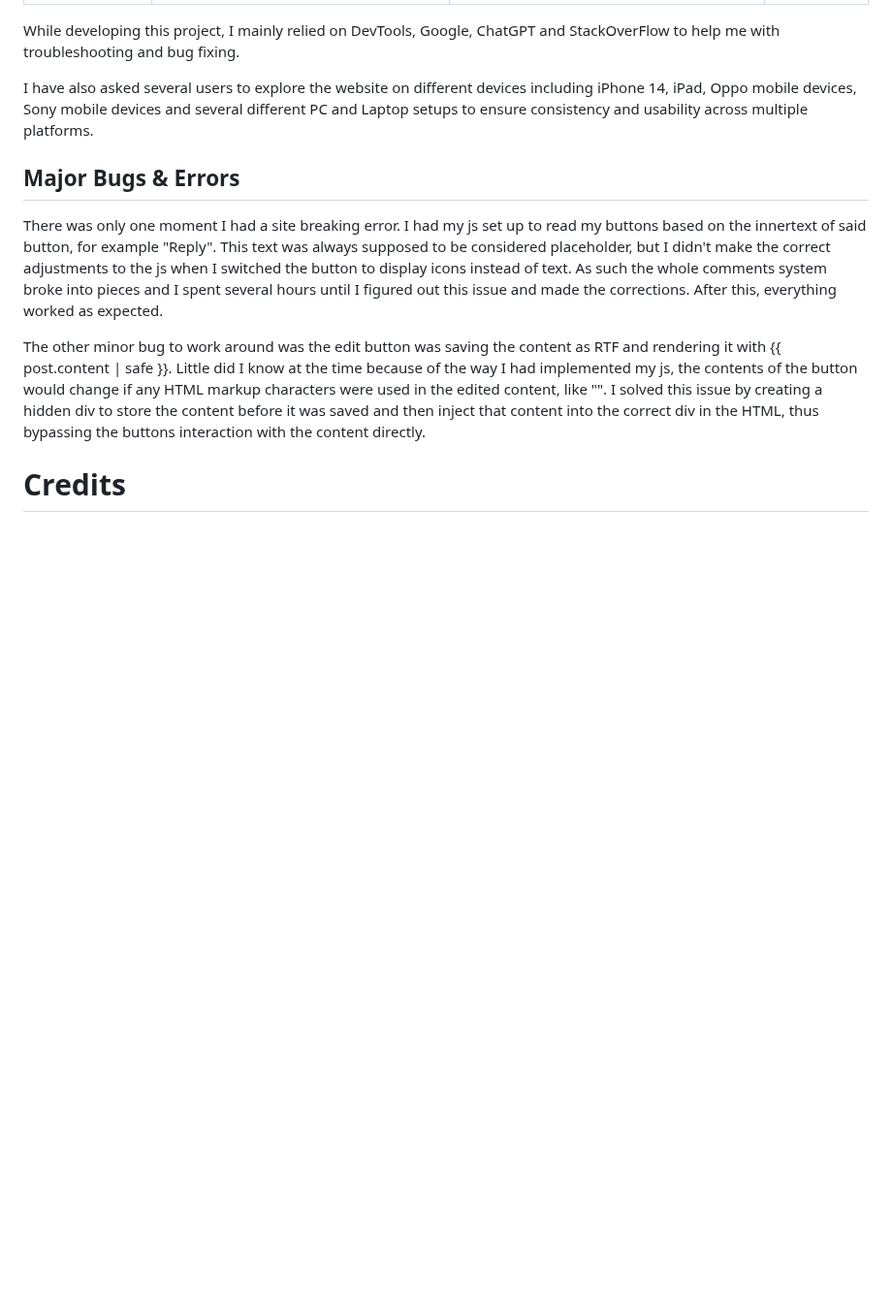
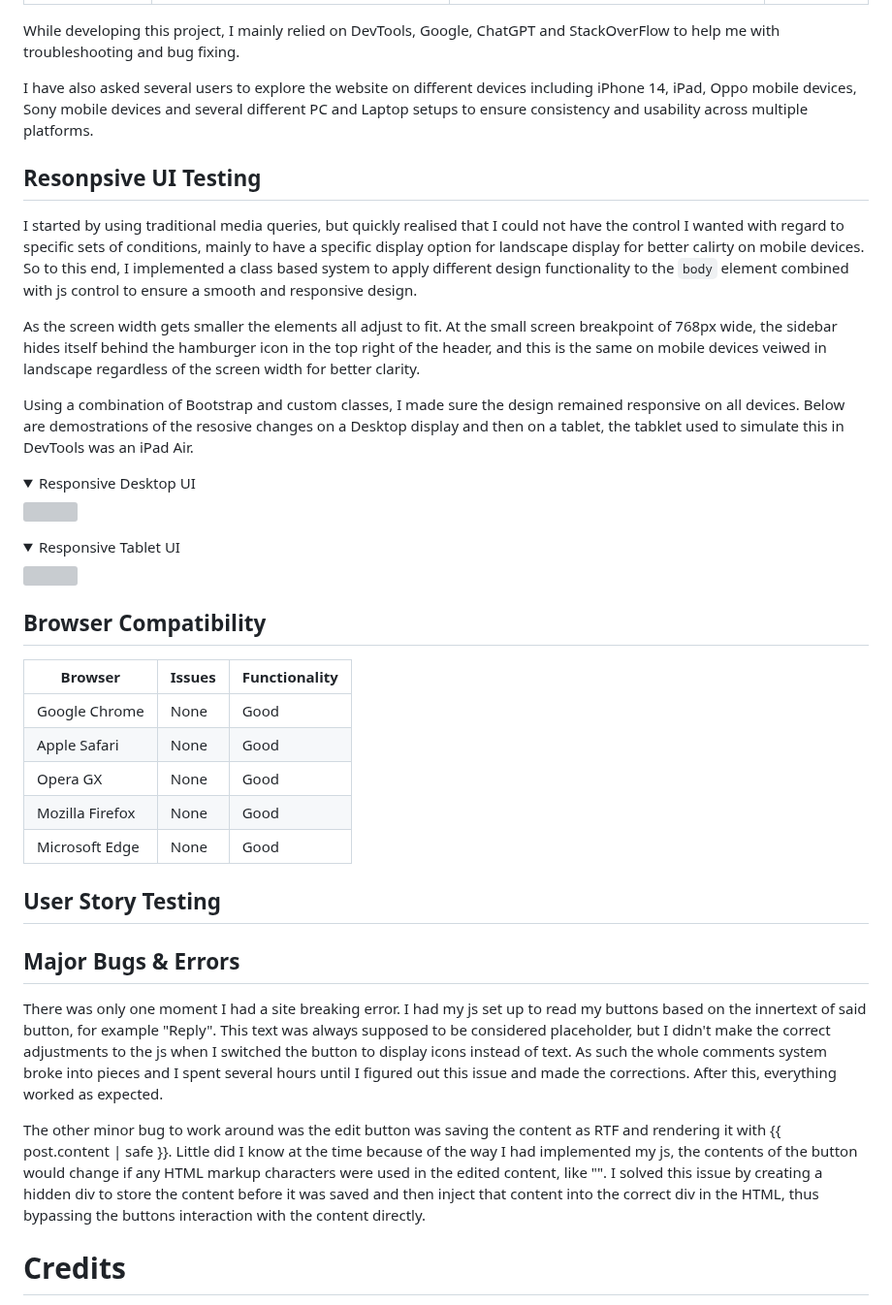
Before and after one commit to Arcandrus/mtg-forum, a Markdown page: README.md, the part around the change. Shown at 97% size. Drawn GitHub-style; folded sections open; blank space fills up the shorter version; grey boxes are pictures that could not be loaded.

```diff
--- a/README.md
+++ b/README.md
@@ -769,6 +769,39 @@ While developing this project, I mainly relied on DevTools, Google, ChatGPT and
 
 I have also asked several users to explore the website on different devices including iPhone 14, iPad, Oppo mobile devices, Sony mobile devices and several different PC and Laptop setups to ensure consistency and usability across multiple platforms.
 
+## Resonpsive UI Testing
+
+I started by using traditional media queries, but quickly realised that I could not have the control I wanted with regard to specific sets of conditions, mainly to have a specific display option for landscape display for better calirty on mobile devices. So to this end, I implemented a class based system to apply different design functionality to the <code>body</code> element combined with js control to ensure a smooth and responsive design.
+
+As the screen width gets smaller the elements all adjust to fit. At the small screen breakpoint of 768px wide, the sidebar hides itself behind the hamburger icon in the top right of the header, and this is the same on mobile devices veiwed in landscape regardless of the screen width for better clarity.
+
+Using a combination of Bootstrap and custom classes, I made sure the design remained responsive on all devices. Below are demostrations of the resosive changes on a Desktop display and then on a tablet, the tabklet used to simulate this in DevTools was an iPad Air.
+
+<details>
+   <summary>Responsive Desktop UI</summary>
+
+![](./mtg-forum-assets/responsive_desktop_ui.gif)
+</details>
+
+<details>
+   <summary>Responsive Tablet UI</summary>
+
+![](./mtg-forum-assets/tablet_responsive_ui.gif)
+</details>
+
+
+## Browser Compatibility
+
+| Browser | Issues | Functionality |
+| ---------- | ---------- | ------------ |
+| Google Chrome | None | Good |
+| Apple Safari | None | Good |
+| Opera GX | None | Good |
+| Mozilla Firefox | None | Good |
+| Microsoft Edge | None | Good |
+
+## User Story Testing
+
 ## Major Bugs & Errors
 There was only one moment I had a site breaking error. I had my js set up to read my buttons based on the innertext of said button, for example "Reply". This text was always supposed to be considered placeholder, but I didn't make the correct adjustments to the js when I switched the button to display icons instead of text. As such the whole comments system broke into pieces and I spent several hours until I figured out this issue and made the corrections. After this, everything worked as expected.
 
```
